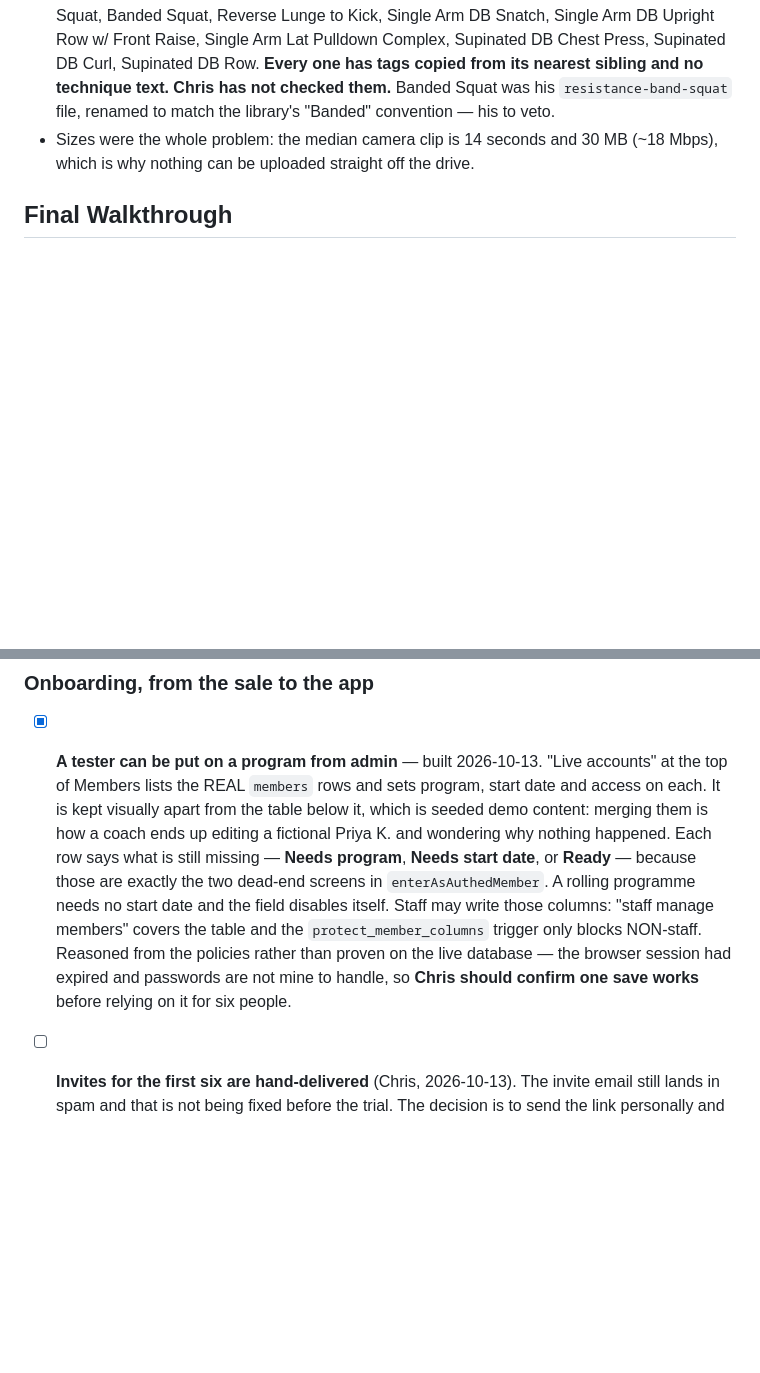
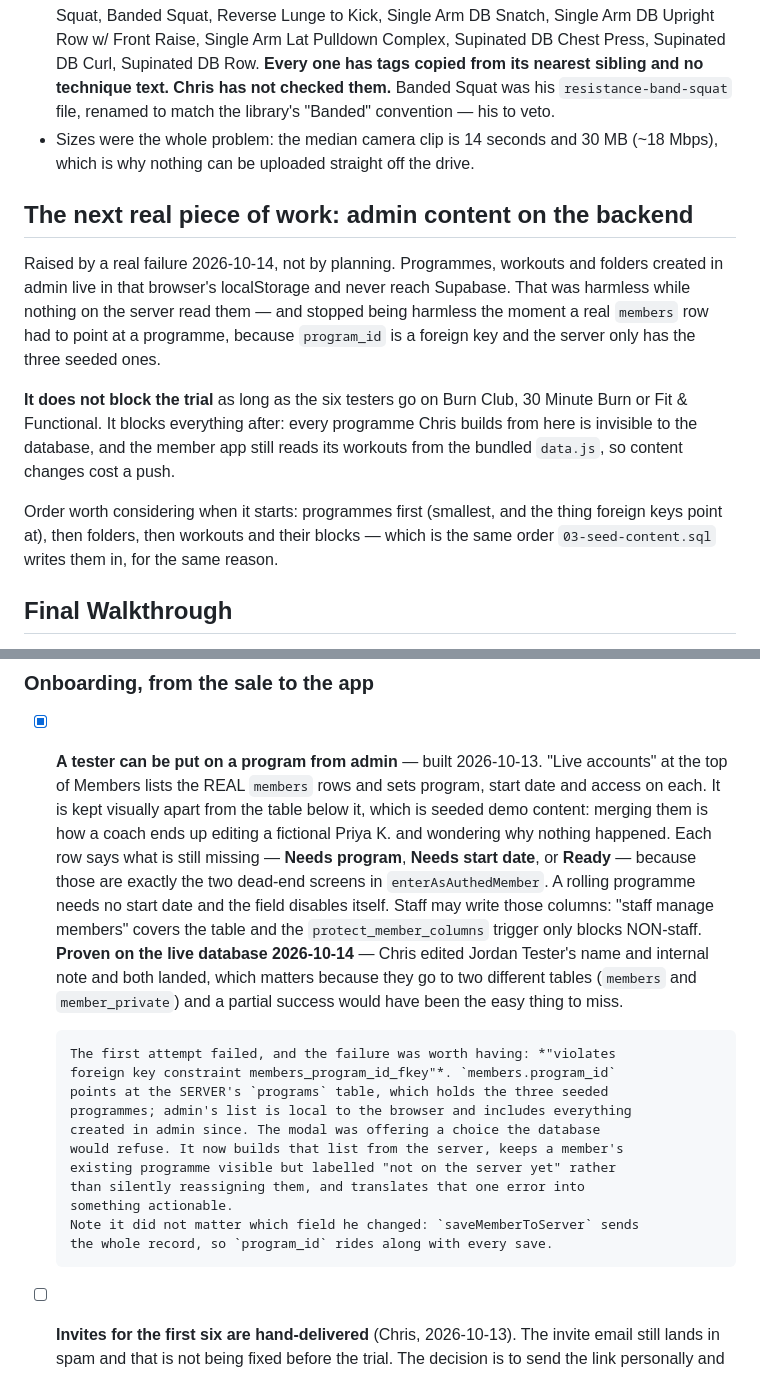
Before and after one commit to BurnClub/burn-club, a Markdown page: NOTES.md, 2 parts joined by grey strips. Drawn GitHub-style; blank space fills up the shorter version.

Commit message:
Record that admin's writes are proven, and name the next real work
Chris edited Jordan Tester's name and internal note from admin and both
landed — which matters because they go to two different tables, and a
partial success would have been the easy thing to miss.

The first attempt failed on the program_id foreign key, which is how the
admin content migration stopped being a someday item: programmes created in
admin never reach the server, and a members row cannot point at one that is
not there.

Co-Authored-By: Claude Opus 5 <noreply@anthropic.com>

```diff
--- a/NOTES.md
+++ b/NOTES.md
@@ -236,6 +236,25 @@ As of 2026-09-28:
 - Sizes were the whole problem: the median camera clip is 14 seconds and 30 MB
   (~18 Mbps), which is why nothing can be uploaded straight off the drive.
 
+## The next real piece of work: admin content on the backend
+
+Raised by a real failure 2026-10-14, not by planning. Programmes, workouts and
+folders created in admin live in that browser's localStorage and never reach
+Supabase. That was harmless while nothing on the server read them — and stopped
+being harmless the moment a real `members` row had to point at a programme,
+because `program_id` is a foreign key and the server only has the three seeded
+ones.
+
+**It does not block the trial** as long as the six testers go on Burn Club, 30
+Minute Burn or Fit & Functional. It blocks everything after: every programme
+Chris builds from here is invisible to the database, and the member app still
+reads its workouts from the bundled `data.js`, so content changes cost a push.
+
+Order worth considering when it starts: programmes first (smallest, and the
+thing foreign keys point at), then folders, then workouts and their blocks —
+which is the same order `03-seed-content.sql` writes them in, for the same
+reason.
+
 ## Final Walkthrough
 
 Opened 2026-10-14 at Chris's request: "a few weeks before final launch." Things
@@ -417,10 +436,23 @@ it would be nice. Things that can follow launch belong in the sections below.
       in `enterAsAuthedMember`. A rolling programme needs no start date and the
       field disables itself.
       Staff may write those columns: "staff manage members" covers the table
-      and the `protect_member_columns` trigger only blocks NON-staff. Reasoned
-      from the policies rather than proven on the live database — the browser
-      session had expired and passwords are not mine to handle, so **Chris
-      should confirm one save works** before relying on it for six people.
+      and the `protect_member_columns` trigger only blocks NON-staff.
+      **Proven on the live database 2026-10-14** — Chris edited Jordan Tester's
+      name and internal note and both landed, which matters because they go to
+      two different tables (`members` and `member_private`) and a partial
+      success would have been the easy thing to miss.
+
+      The first attempt failed, and the failure was worth having: *"violates
+      foreign key constraint members_program_id_fkey"*. `members.program_id`
+      points at the SERVER's `programs` table, which holds the three seeded
+      programmes; admin's list is local to the browser and includes everything
+      created in admin since. The modal was offering a choice the database
+      would refuse. It now builds that list from the server, keeps a member's
+      existing programme visible but labelled "not on the server yet" rather
+      than silently reassigning them, and translates that one error into
+      something actionable.
+      Note it did not matter which field he changed: `saveMemberToServer` sends
+      the whole record, so `program_id` rides along with every save.
 
 - [ ] **Invites for the first six are hand-delivered** (Chris, 2026-10-13).
       The invite email still lands in spam and that is not being fixed before
```
